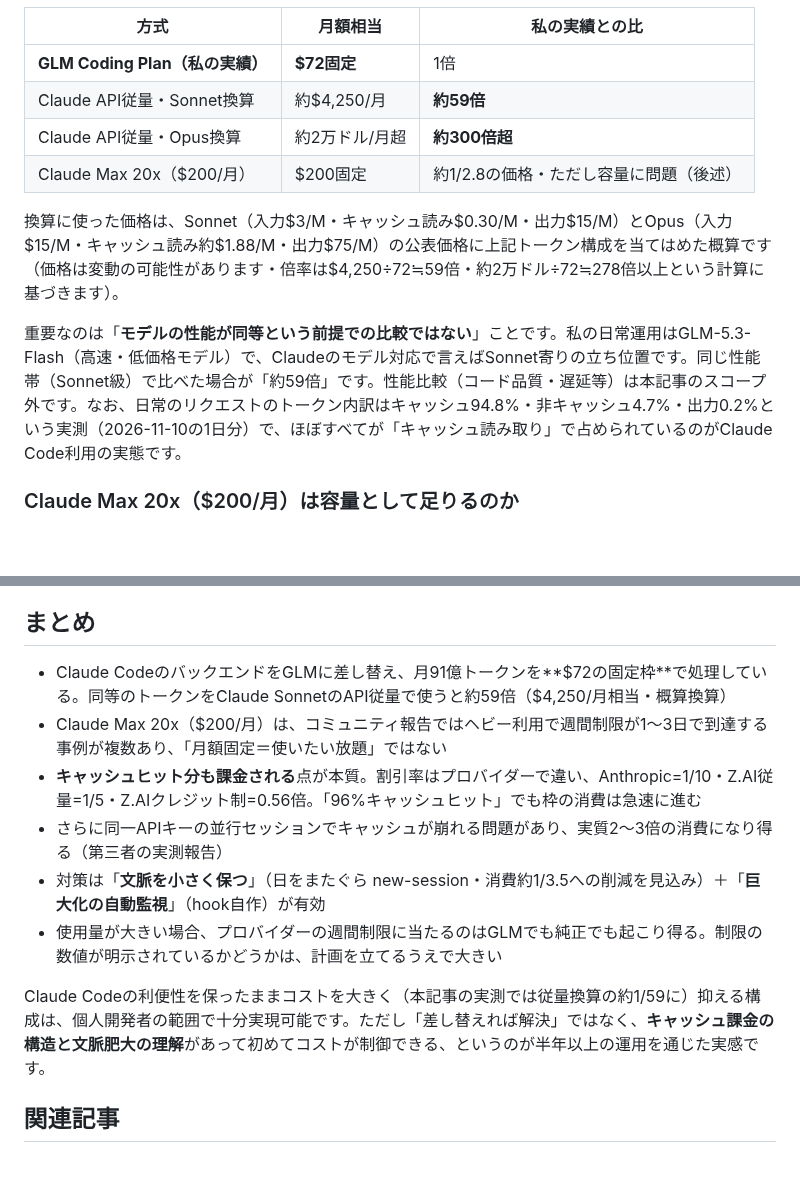
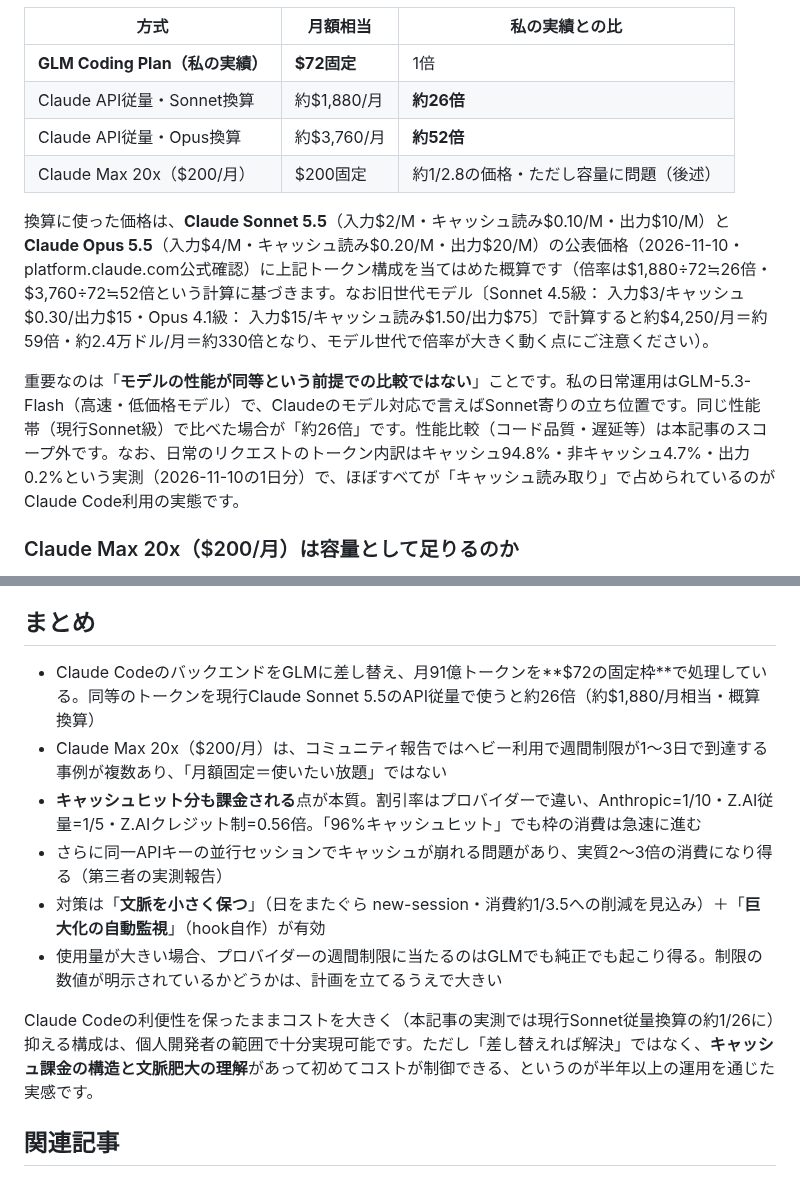
Before and after one commit to fukukei23/zenn, a Markdown page: articles/claude-code-glm-cache-billing-91b-monthly.md, 2 parts joined by grey strips. Rendered like a GitHub page; blank space fills up the shorter version.

Commit message:
fix: 換算単価をAnthropic現行価格に更新（2026-11-10公式確認・Sonnet5.5/Opus5.5・約59倍を約26倍に訂正・旧世代比の注記追加）

```diff
--- a/articles/claude-code-glm-cache-billing-91b-monthly.md
+++ b/articles/claude-code-glm-cache-billing-91b-monthly.md
@@ -47,13 +47,13 @@ Claude Code側は公式のCLIのまま、接続先だけを自作プロキシに
 | 方式 | 月額相当 | 私の実績との比 |
 |---|---|---|
 | **GLM Coding Plan（私の実績）** | **$72固定** | 1倍 |
-| Claude API従量・Sonnet換算 | 約$4,250/月 | **約59倍** |
-| Claude API従量・Opus換算 | 約2万ドル/月超 | **約300倍超** |
+| Claude API従量・Sonnet換算 | 約$1,880/月 | **約26倍** |
+| Claude API従量・Opus換算 | 約$3,760/月 | **約52倍** |
 | Claude Max 20x（$200/月） | $200固定 | 約1/2.8の価格・ただし容量に問題（後述） |
 
-換算に使った価格は、Sonnet（入力$3/M・キャッシュ読み$0.30/M・出力$15/M）とOpus（入力$15/M・キャッシュ読み約$1.88/M・出力$75/M）の公表価格に上記トークン構成を当てはめた概算です（価格は変動の可能性があります・倍率は$4,250÷72≒59倍・約2万ドル÷72≒278倍以上という計算に基づきます）。
+換算に使った価格は、**Claude Sonnet 5.5**（入力$2/M・キャッシュ読み$0.10/M・出力$10/M）と**Claude Opus 5.5**（入力$4/M・キャッシュ読み$0.20/M・出力$20/M）の公表価格（2026-11-10・platform.claude.com公式確認）に上記トークン構成を当てはめた概算です（倍率は$1,880÷72≒26倍・$3,760÷72≒52倍という計算に基づきます。なお旧世代モデル〔Sonnet 4.5級： 入力$3/キャッシュ$0.30/出力$15・Opus 4.1級： 入力$15/キャッシュ読み$1.50/出力$75〕で計算すると約$4,250/月＝約59倍・約2.4万ドル/月＝約330倍となり、モデル世代で倍率が大きく動く点にご注意ください）。
 
-重要なのは「**モデルの性能が同等という前提での比較ではない**」ことです。私の日常運用はGLM-5.3-Flash（高速・低価格モデル）で、Claudeのモデル対応で言えばSonnet寄りの立ち位置です。同じ性能帯（Sonnet級）で比べた場合が「約59倍」です。性能比較（コード品質・遅延等）は本記事のスコープ外です。なお、日常のリクエストのトークン内訳はキャッシュ94.8%・非キャッシュ4.7%・出力0.2%という実測（2026-11-10の1日分）で、ほぼすべてが「キャッシュ読み取り」で占められているのがClaude Code利用の実態です。
+重要なのは「**モデルの性能が同等という前提での比較ではない**」ことです。私の日常運用はGLM-5.3-Flash（高速・低価格モデル）で、Claudeのモデル対応で言えばSonnet寄りの立ち位置です。同じ性能帯（現行Sonnet級）で比べた場合が「約26倍」です。性能比較（コード品質・遅延等）は本記事のスコープ外です。なお、日常のリクエストのトークン内訳はキャッシュ94.8%・非キャッシュ4.7%・出力0.2%という実測（2026-11-10の1日分）で、ほぼすべてが「キャッシュ読み取り」で占められているのがClaude Code利用の実態です。
 
 ### Claude Max 20x（$200/月）は容量として足りるのか
 
@@ -141,14 +141,14 @@ Claude Codeのコンテキストは、セッションを続けるほど肥大し
 
 ## まとめ
 
-- Claude CodeのバックエンドをGLMに差し替え、月91億トークンを**$72の固定枠**で処理している。同等のトークンをClaude SonnetのAPI従量で使うと約59倍（$4,250/月相当・概算換算）
+- Claude CodeのバックエンドをGLMに差し替え、月91億トークンを**$72の固定枠**で処理している。同等のトークンを現行Claude Sonnet 5.5のAPI従量で使うと約26倍（約$1,880/月相当・概算換算）
 - Claude Max 20x（$200/月）は、コミュニティ報告ではヘビー利用で週間制限が1〜3日で到達する事例が複数あり、「月額固定＝使いたい放題」ではない
 - **キャッシュヒット分も課金される**点が本質。割引率はプロバイダーで違い、Anthropic=1/10・Z.AI従量=1/5・Z.AIクレジット制=0.56倍。「96%キャッシュヒット」でも枠の消費は急速に進む
 - さらに同一APIキーの並行セッションでキャッシュが崩れる問題があり、実質2〜3倍の消費になり得る（第三者の実測報告）
 - 対策は「**文脈を小さく保つ**」（日をまたぐら new-session・消費約1/3.5への削減を見込み）＋「**巨大化の自動監視**」（hook自作）が有効
 - 使用量が大きい場合、プロバイダーの週間制限に当たるのはGLMでも純正でも起こり得る。制限の数値が明示されているかどうかは、計画を立てるうえで大きい
 
-Claude Codeの利便性を保ったままコストを大きく（本記事の実測では従量換算の約1/59に）抑える構成は、個人開発者の範囲で十分実現可能です。ただし「差し替えれば解決」ではなく、**キャッシュ課金の構造と文脈肥大の理解**があって初めてコストが制御できる、というのが半年以上の運用を通じた実感です。
+Claude Codeの利便性を保ったままコストを大きく（本記事の実測では現行Sonnet従量換算の約1/26に）抑える構成は、個人開発者の範囲で十分実現可能です。ただし「差し替えれば解決」ではなく、**キャッシュ課金の構造と文脈肥大の理解**があって初めてコストが制御できる、というのが半年以上の運用を通じた実感です。
 
 ## 関連記事
 
```
